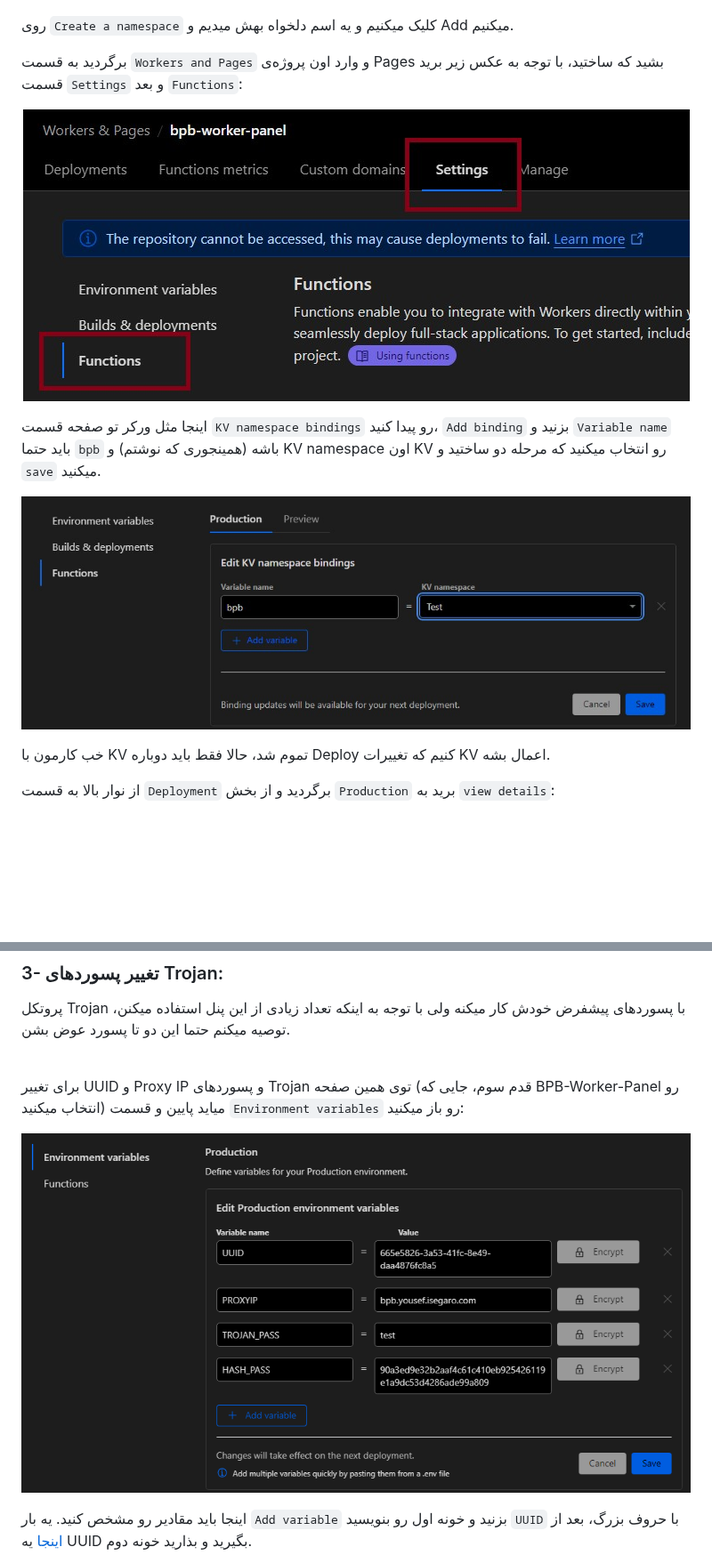
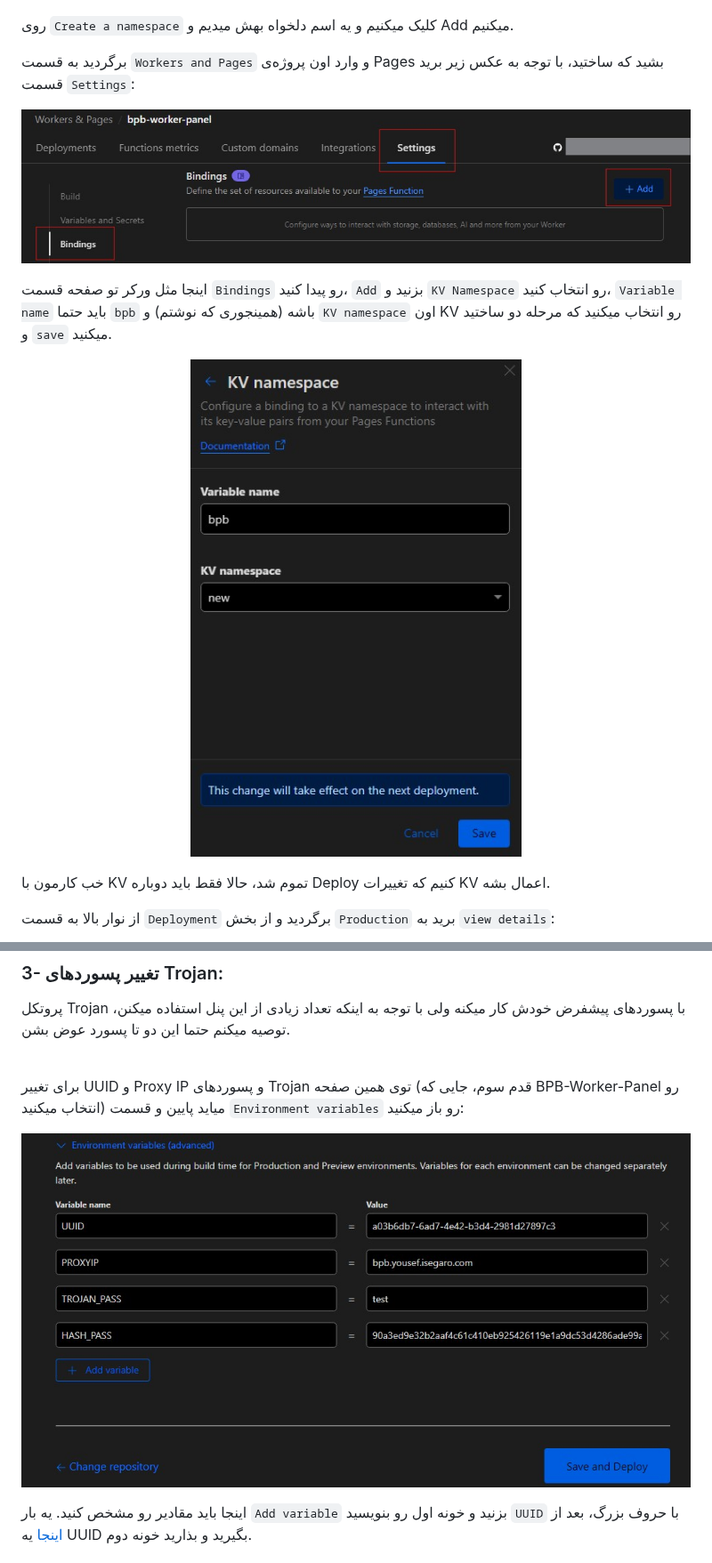
Before and after one commit to CheginiSoroush/flash-panel, a Markdown page: docs/pages_installation_fa.md, 2 parts joined by grey strips. Shown at 89% size. Rendered like a GitHub page; pictures changed too: docs/assets/images/Pages_bind_kv.jpg, docs/assets/images/Pages_env_vars.jpg, docs/assets/images/Settings_functions.jpg; blank space fills up the shorter version.

```diff
--- a/docs/pages_installation_fa.md
+++ b/docs/pages_installation_fa.md
@@ -49,14 +49,14 @@
 روی `Create a namespace` کلیک میکنیم و یه اسم دلخواه بهش میدیم و Add میکنیم.
 
 
-برگردید به قسمت `Workers and Pages` و وارد اون پروژه‌ی Pages بشید که ساختید، با توجه به عکس زیر برید قسمت `Settings` و بعد `Functions`:
+برگردید به قسمت `Workers and Pages` و وارد اون پروژه‌ی Pages بشید که ساختید، با توجه به عکس زیر برید قسمت `Settings`:
 
 <p align="center">
   <img src="assets/images/Settings_functions.jpg">
 </p>
 
 
-اینجا مثل ورکر تو صفحه قسمت `KV namespace bindings` رو پیدا کنید، `Add binding` بزنید و `Variable name` باید حتما `bpb` باشه (همینجوری که نوشتم) و KV namespace اون KV رو انتخاب میکنید که مرحله دو ساختید و `save` میکنید.
+اینجا مثل ورکر تو صفحه قسمت `Bindings` رو پیدا کنید، `Add` بزنید و `KV Namespace` رو انتخاب کنید، `Variable name` باید حتما `bpb` باشه (همینجوری که نوشتم) و `KV namespace` اون KV رو انتخاب میکنید که مرحله دو ساختید و `save` میکنید.
 
 <p align="center">
   <img src="assets/images/Pages_bind_kv.jpg">
```
Also changed, not shown: other parts of docs/pages_installation_fa.md (+15 -0 lines), docs/worker_installation_fa.md (+1 -1 lines), docs/assets/images/Bind_kv.jpg, docs/assets/images/Pages_add_variables.jpg (added), docs/assets/images/Pages_variables.jpg (added).
